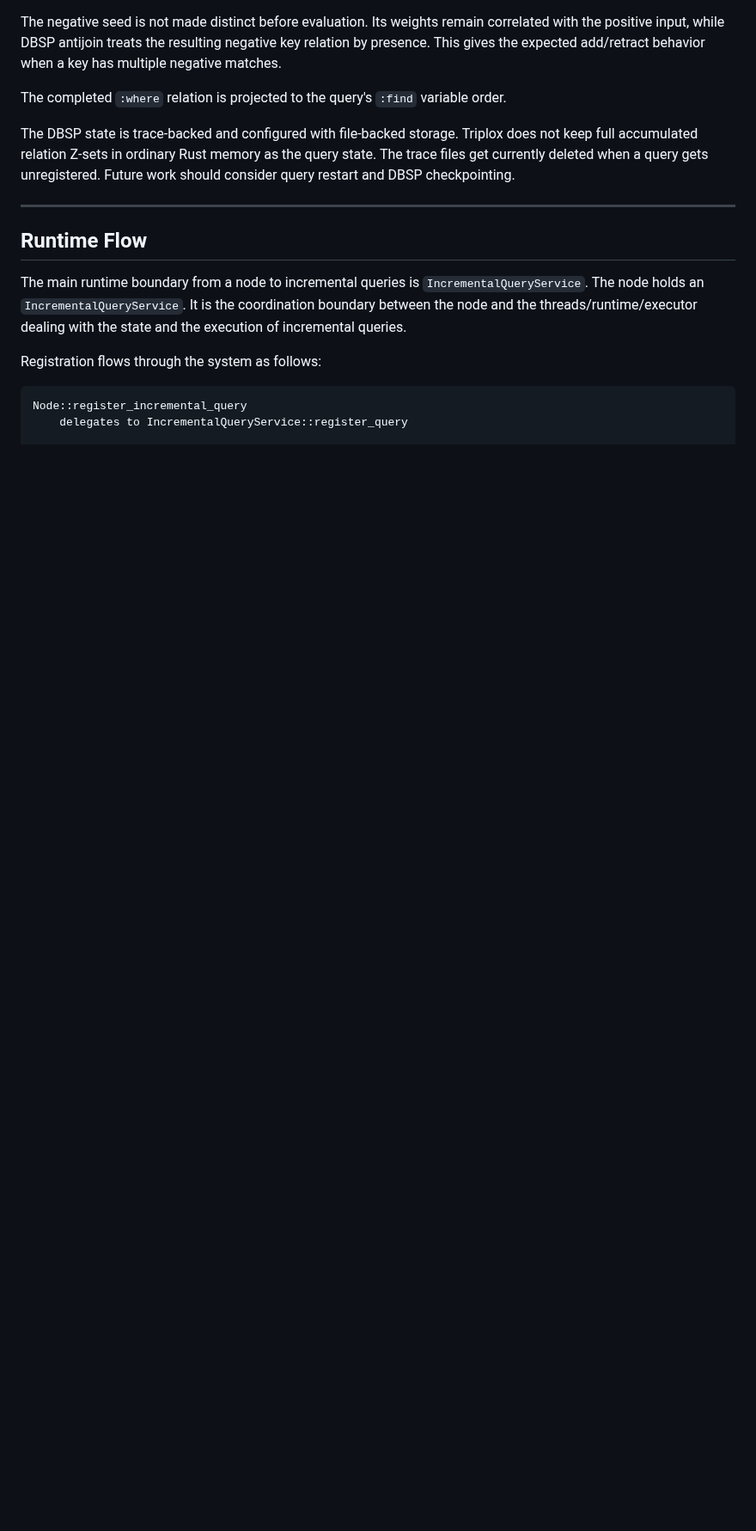
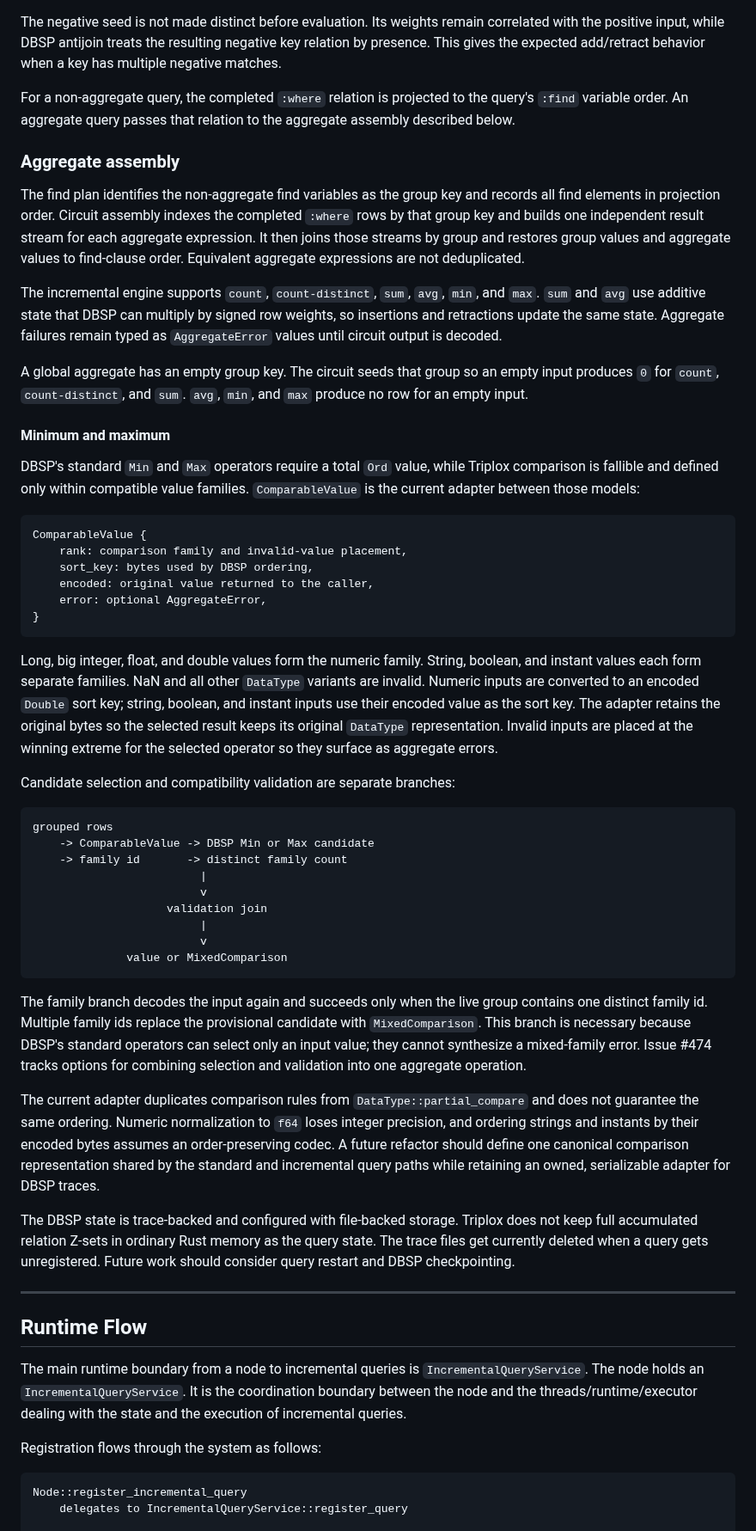
Before and after one commit to FiV0/triplox, a Markdown page: design/INCREMENTAL_QUERIES.md, the part around one of its changes. Shown at 86% size. GitHub-like rendering; blank space fills up the shorter version.

Commit message:
Document incremental aggregate architecture
Co-authored-by: Codex GPT-5 <noreply@openai.com>

````diff
--- a/design/INCREMENTAL_QUERIES.md
+++ b/design/INCREMENTAL_QUERIES.md
@@ -211,8 +212,80 @@ correlated with the positive input, while DBSP antijoin treats the resulting
 negative key relation by presence. This gives the expected add/retract behavior
 when a key has multiple negative matches.
 
-The completed `:where` relation is projected to the query's `:find` variable
-order.
+For a non-aggregate query, the completed `:where` relation is projected to the
+query's `:find` variable order. An aggregate query passes that relation to the
+aggregate assembly described below.
+
+### Aggregate assembly
+
+The find plan identifies the non-aggregate find variables as the group key and
+records all find elements in projection order. Circuit assembly indexes the
+completed `:where` rows by that group key and builds one independent result
+stream for each aggregate expression. It then joins those streams by group and
+restores group values and aggregate values to find-clause order. Equivalent
+aggregate expressions are not deduplicated.
+
+The incremental engine supports `count`, `count-distinct`, `sum`, `avg`, `min`,
+and `max`. `sum` and `avg` use additive state that DBSP can multiply by signed
+row weights, so insertions and retractions update the same state. Aggregate
+failures remain typed as `AggregateError` values until circuit output is
+decoded.
+
+A global aggregate has an empty group key. The circuit seeds that group so an
+empty input produces `0` for `count`, `count-distinct`, and `sum`. `avg`, `min`,
+and `max` produce no row for an empty input.
+
+#### Minimum and maximum
+
+DBSP's standard `Min` and `Max` operators require a total `Ord` value, while
+Triplox comparison is fallible and defined only within compatible value
+families. `ComparableValue` is the current adapter between those models:
+
+```text
+ComparableValue {
+    rank: comparison family and invalid-value placement,
+    sort_key: bytes used by DBSP ordering,
+    encoded: original value returned to the caller,
+    error: optional AggregateError,
+}
+```
+
+Long, big integer, float, and double values form the numeric family. String,
+boolean, and instant values each form separate families. NaN and all other
+`DataType` variants are invalid. Numeric inputs are converted to an encoded
+`Double` sort key; string, boolean, and instant inputs use their encoded value
+as the sort key. The adapter retains the original bytes so the selected result
+keeps its original `DataType` representation. Invalid inputs are placed at the
+winning extreme for the selected operator so they surface as aggregate errors.
+
+Candidate selection and compatibility validation are separate branches:
+
+```text
+grouped rows
+    -> ComparableValue -> DBSP Min or Max candidate
+    -> family id       -> distinct family count
+                         |
+                         v
+                    validation join
+                         |
+                         v
+              value or MixedComparison
+```
+
+The family branch decodes the input again and succeeds only when the live group
+contains one distinct family id. Multiple family ids replace the provisional
+candidate with `MixedComparison`. This branch is necessary because DBSP's
+standard operators can select only an input value; they cannot synthesize a
+mixed-family error. Issue #474 tracks options for combining selection and
+validation into one aggregate operation.
+
+The current adapter duplicates comparison rules from
+`DataType::partial_compare` and does not guarantee the same ordering. Numeric
+normalization to `f64` loses integer precision, and ordering strings and
+instants by their encoded bytes assumes an order-preserving codec. A future
+refactor should define one canonical comparison representation shared by the
+standard and incremental query paths while retaining an owned, serializable
+adapter for DBSP traces.
 
 The DBSP state is trace-backed and configured with file-backed storage.
 Triplox does not keep full accumulated relation Z-sets in ordinary Rust memory as the
````
Also changed, not shown: other parts of design/INCREMENTAL_QUERIES.md (+15 -10 lines).
